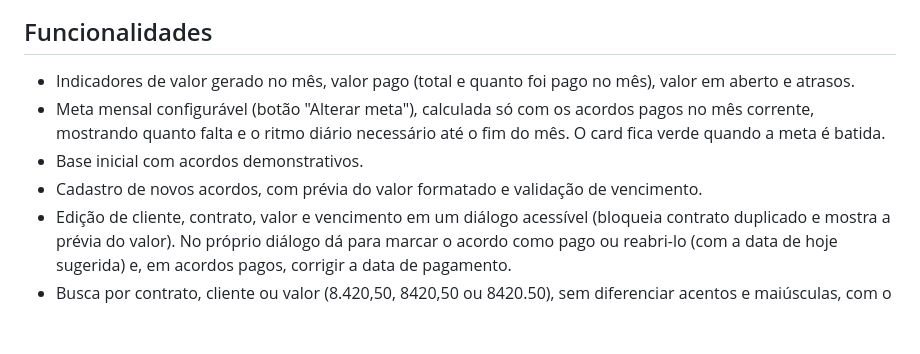
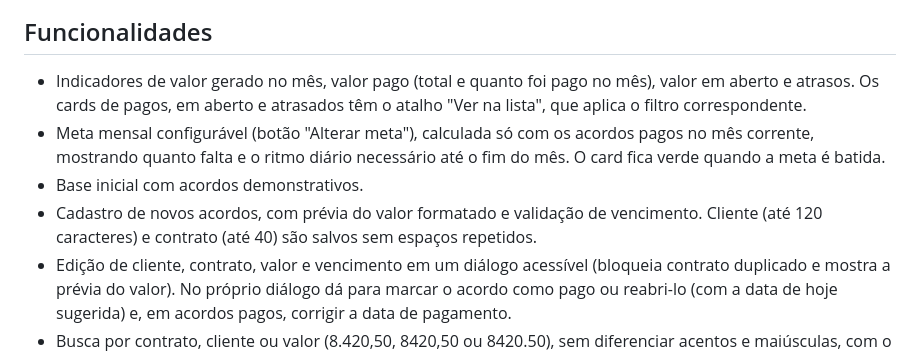
Before and after one commit to brunohinz/carteira-acordos, a Markdown page: README.md, the part around the change. Drawn GitHub-style; blank space fills up the shorter version.

Commit message:
docs: README (pt e en) com o atalho Ver na lista e os limites de cliente e contrato

```diff
--- a/README.md
+++ b/README.md
@@ -10,10 +10,10 @@ Dashboard front-end para acompanhamento de acordos financeiros, criado como proj
 
 ## Funcionalidades
 
-- Indicadores de valor gerado no mês, valor pago (total e quanto foi pago no mês), valor em aberto e atrasos.
+- Indicadores de valor gerado no mês, valor pago (total e quanto foi pago no mês), valor em aberto e atrasos. Os cards de pagos, em aberto e atrasados têm o atalho "Ver na lista", que aplica o filtro correspondente.
 - Meta mensal configurável (botão "Alterar meta"), calculada só com os acordos pagos no mês corrente, mostrando quanto falta e o ritmo diário necessário até o fim do mês. O card fica verde quando a meta é batida.
 - Base inicial com acordos demonstrativos.
-- Cadastro de novos acordos, com prévia do valor formatado e validação de vencimento.
+- Cadastro de novos acordos, com prévia do valor formatado e validação de vencimento. Cliente (até 120 caracteres) e contrato (até 40) são salvos sem espaços repetidos.
 - Edição de cliente, contrato, valor e vencimento em um diálogo acessível (bloqueia contrato duplicado e mostra a prévia do valor). No próprio diálogo dá para marcar o acordo como pago ou reabri-lo (com a data de hoje sugerida) e, em acordos pagos, corrigir a data de pagamento.
 - Busca por contrato, cliente ou valor (8.420,50, 8420,50 ou 8420.50), sem diferenciar acentos e maiúsculas, com o trecho encontrado destacado na lista. A tecla `/` leva para a busca e `Esc` limpa.
 - Resumo da lista com a quantidade e a soma em reais dos acordos visíveis.
```
Also changed, not shown: README.en.md (+2 -2 lines).
